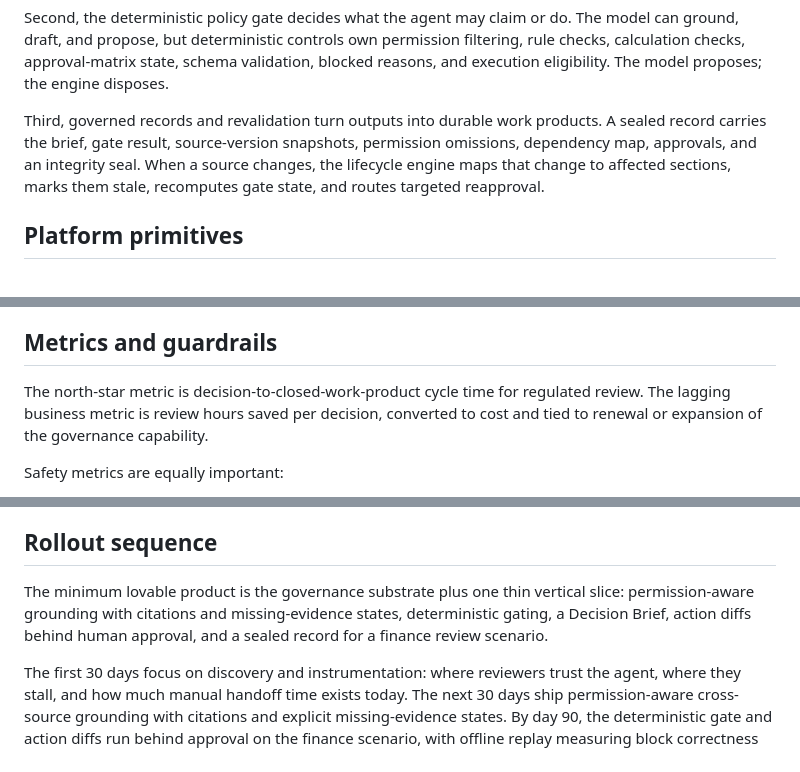
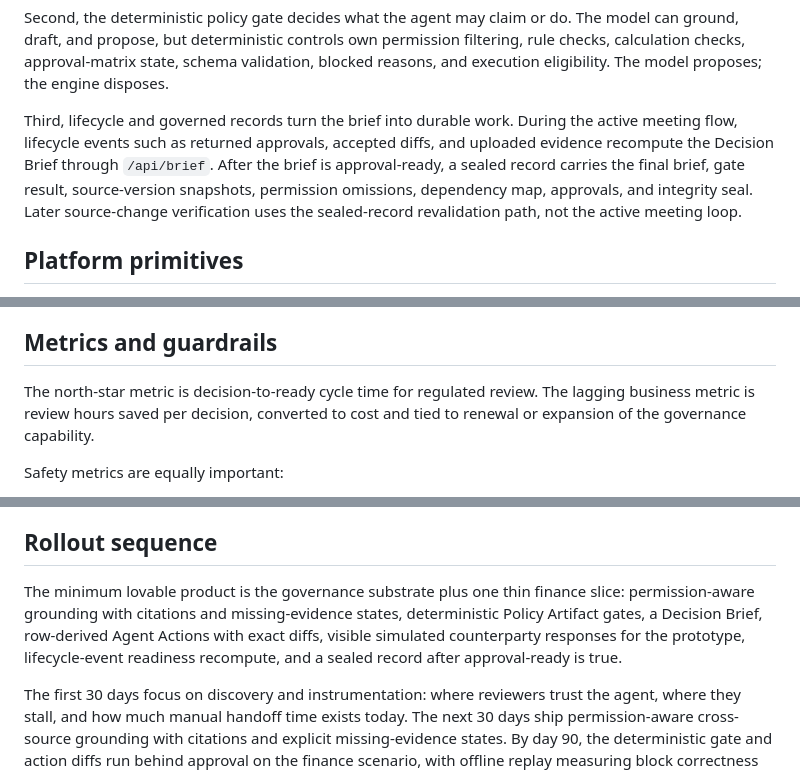
Before and after one commit to WillLewis/orchestration, a Markdown page: api/docs_corpus/design-rationale.md, 3 parts joined by grey strips. Drawn GitHub-style.

```diff
--- a/api/docs_corpus/design-rationale.md
+++ b/api/docs_corpus/design-rationale.md
@@ -33,7 +33,7 @@ body: |
 
   Second, the deterministic policy gate decides what the agent may claim or do. The model can ground, draft, and propose, but deterministic controls own permission filtering, rule checks, calculation checks, approval-matrix state, schema validation, blocked reasons, and execution eligibility. The model proposes; the engine disposes.
 
-  Third, governed records and revalidation turn outputs into durable work products. A sealed record carries the brief, gate result, source-version snapshots, permission omissions, dependency map, approvals, and an integrity seal. When a source changes, the lifecycle engine maps that change to affected sections, marks them stale, recomputes gate state, and routes targeted reapproval.
+  Third, lifecycle and governed records turn the brief into durable work. During the active meeting flow, lifecycle events such as returned approvals, accepted diffs, and uploaded evidence recompute the Decision Brief through `/api/brief`. After the brief is approval-ready, a sealed record carries the final brief, gate result, source-version snapshots, permission omissions, dependency map, approvals, and integrity seal. Later source-change verification uses the sealed-record revalidation path, not the active meeting loop.
 
   ## Platform primitives
 
@@ -102,7 +102,7 @@ body: |
 
   ## Metrics and guardrails
 
-  The north-star metric is decision-to-closed-work-product cycle time for regulated review. The lagging business metric is review hours saved per decision, converted to cost and tied to renewal or expansion of the governance capability.
+  The north-star metric is decision-to-ready cycle time for regulated review. The lagging business metric is review hours saved per decision, converted to cost and tied to renewal or expansion of the governance capability.
 
   Safety metrics are equally important:
 
@@ -117,7 +117,7 @@ body: |
 
   ## Rollout sequence
 
-  The minimum lovable product is the governance substrate plus one thin vertical slice: permission-aware grounding with citations and missing-evidence states, deterministic gating, a Decision Brief, action diffs behind human approval, and a sealed record for a finance review scenario.
+  The minimum lovable product is the governance substrate plus one thin finance slice: permission-aware grounding with citations and missing-evidence states, deterministic Policy Artifact gates, a Decision Brief, row-derived Agent Actions with exact diffs, visible simulated counterparty responses for the prototype, lifecycle-event readiness recompute, and a sealed record after approval-ready is true.
 
   The first 30 days focus on discovery and instrumentation: where reviewers trust the agent, where they stall, and how much manual handoff time exists today. The next 30 days ship permission-aware cross-source grounding with citations and explicit missing-evidence states. By day 90, the deterministic gate and action diffs run behind approval on the finance scenario, with offline replay measuring block correctness before exposure.
 
```
Also changed, not shown: api/docs_corpus/commercial-faq.md (+4 -4 lines), api/docs_corpus/product-faq.md (+2 -2 lines).
